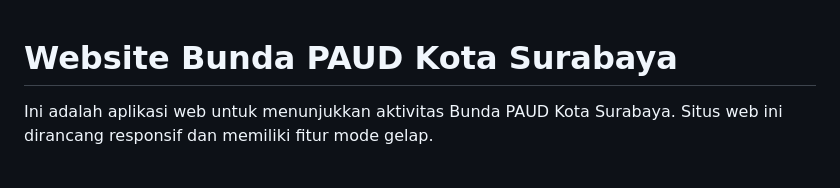
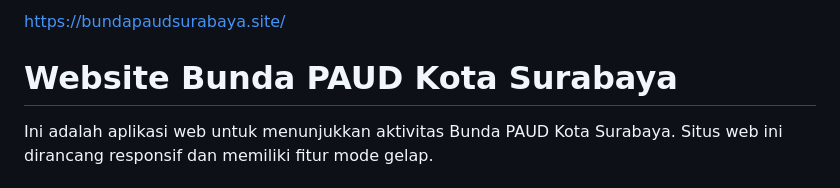
Before and after one commit to RevoU-FSSE-4/module-2-aera41, a Markdown page: README.md, the part around the change. GitHub-like rendering.

```diff
--- a/README.md
+++ b/README.md
@@ -1,3 +1,5 @@
+https://bundapaudsurabaya.site/
+
 # Website Bunda PAUD Kota Surabaya
 
 Ini adalah aplikasi web untuk menunjukkan aktivitas Bunda PAUD Kota Surabaya. Situs web ini dirancang responsif dan memiliki fitur mode gelap.
```
